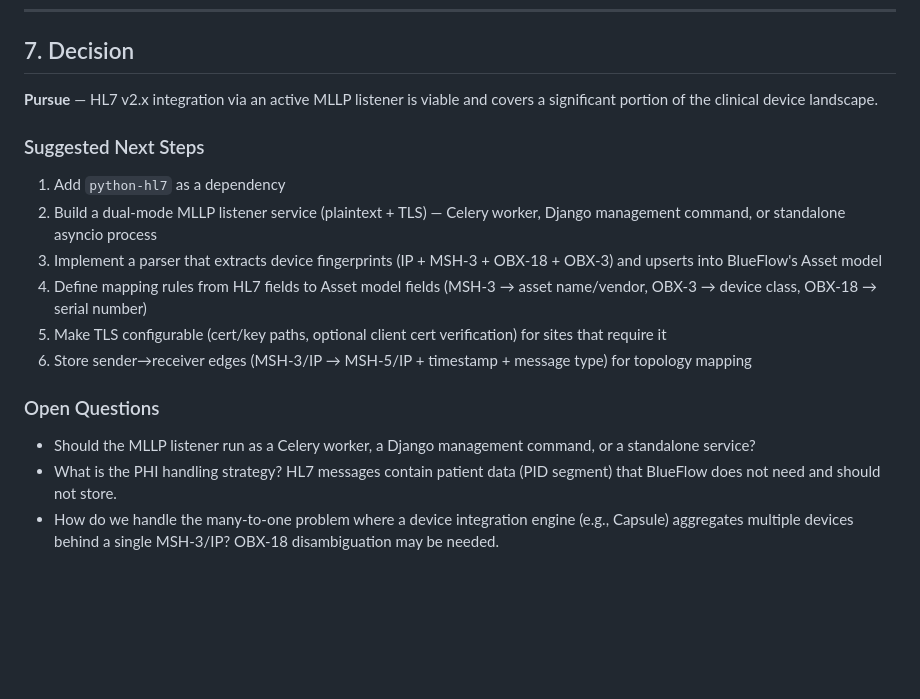
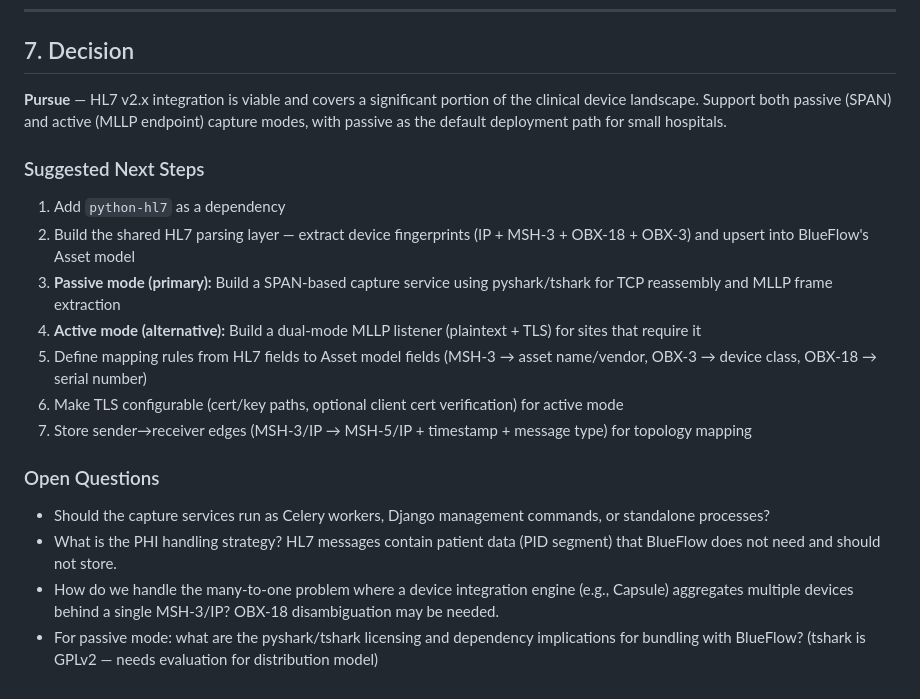
Before and after one commit to virtalabs/bf-opencore, a Markdown page: docs/spikes/047-hl7-passive-scanning.md, the part around one of its changes. Drawn GitHub-style; blank space fills up the shorter version.

```diff
--- a/docs/spikes/047-hl7-passive-scanning.md
+++ b/docs/spikes/047-hl7-passive-scanning.md
@@ -197,19 +211,21 @@ The active MLLP endpoint approach is advantageous here — the interface engine
 
 ## 7. Decision
 
-**Pursue** — HL7 v2.x integration via an active MLLP listener is viable and covers a significant portion of the clinical device landscape.
+**Pursue** — HL7 v2.x integration is viable and covers a significant portion of the clinical device landscape. Support both passive (SPAN) and active (MLLP endpoint) capture modes, with passive as the default deployment path for small hospitals.
 
 ### Suggested Next Steps
 
 1. Add `python-hl7` as a dependency
-2. Build a dual-mode MLLP listener service (plaintext + TLS) — Celery worker, Django management command, or standalone asyncio process
-3. Implement a parser that extracts device fingerprints (IP + MSH-3 + OBX-18 + OBX-3) and upserts into BlueFlow's Asset model
-4. Define mapping rules from HL7 fields to Asset model fields (MSH-3 → asset name/vendor, OBX-3 → device class, OBX-18 → serial number)
-5. Make TLS configurable (cert/key paths, optional client cert verification) for sites that require it
-6. Store sender→receiver edges (MSH-3/IP → MSH-5/IP + timestamp + message type) for topology mapping
+2. Build the shared HL7 parsing layer — extract device fingerprints (IP + MSH-3 + OBX-18 + OBX-3) and upsert into BlueFlow's Asset model
+3. **Passive mode (primary):** Build a SPAN-based capture service using pyshark/tshark for TCP reassembly and MLLP frame extraction
+4. **Active mode (alternative):** Build a dual-mode MLLP listener (plaintext + TLS) for sites that require it
+5. Define mapping rules from HL7 fields to Asset model fields (MSH-3 → asset name/vendor, OBX-3 → device class, OBX-18 → serial number)
+6. Make TLS configurable (cert/key paths, optional client cert verification) for active mode
+7. Store sender→receiver edges (MSH-3/IP → MSH-5/IP + timestamp + message type) for topology mapping
 
 ### Open Questions
 
-- Should the MLLP listener run as a Celery worker, a Django management command, or a standalone service?
+- Should the capture services run as Celery workers, Django management commands, or standalone processes?
 - What is the PHI handling strategy? HL7 messages contain patient data (PID segment) that BlueFlow does not need and should not store.
 - How do we handle the many-to-one problem where a device integration engine (e.g., Capsule) aggregates multiple devices behind a single MSH-3/IP? OBX-18 disambiguation may be needed.
+- For passive mode: what are the pyshark/tshark licensing and dependency implications for bundling with BlueFlow? (tshark is GPLv2 — needs evaluation for distribution model)
```
Also changed, not shown: other parts of docs/spikes/047-hl7-passive-scanning.md (+31 -17 lines).
